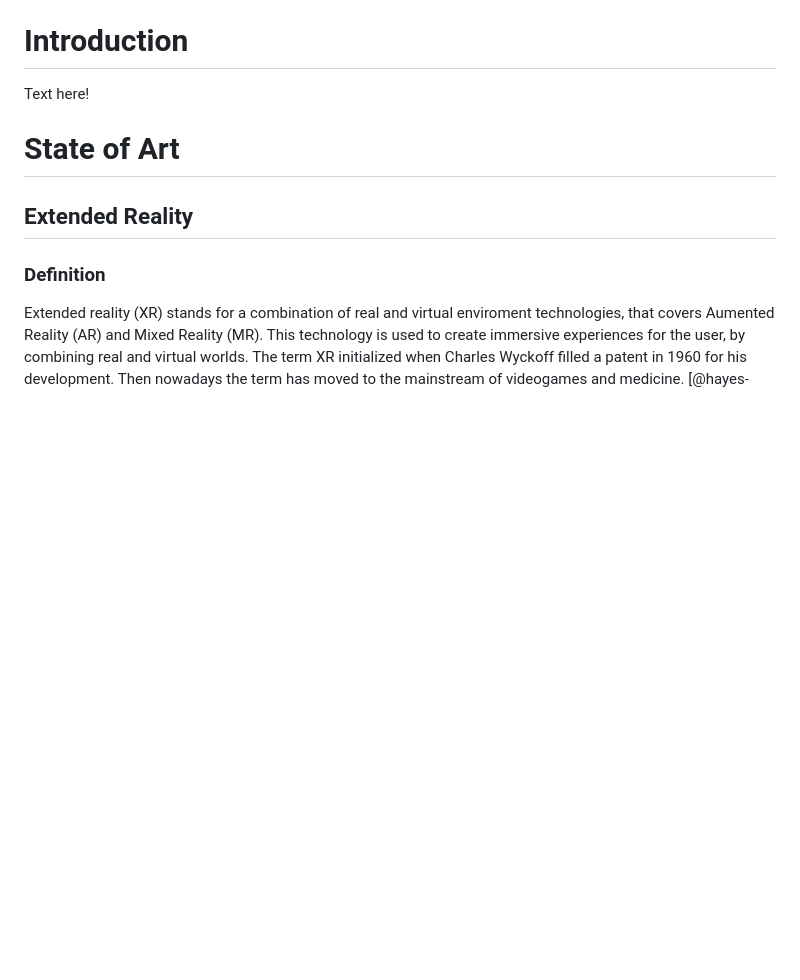
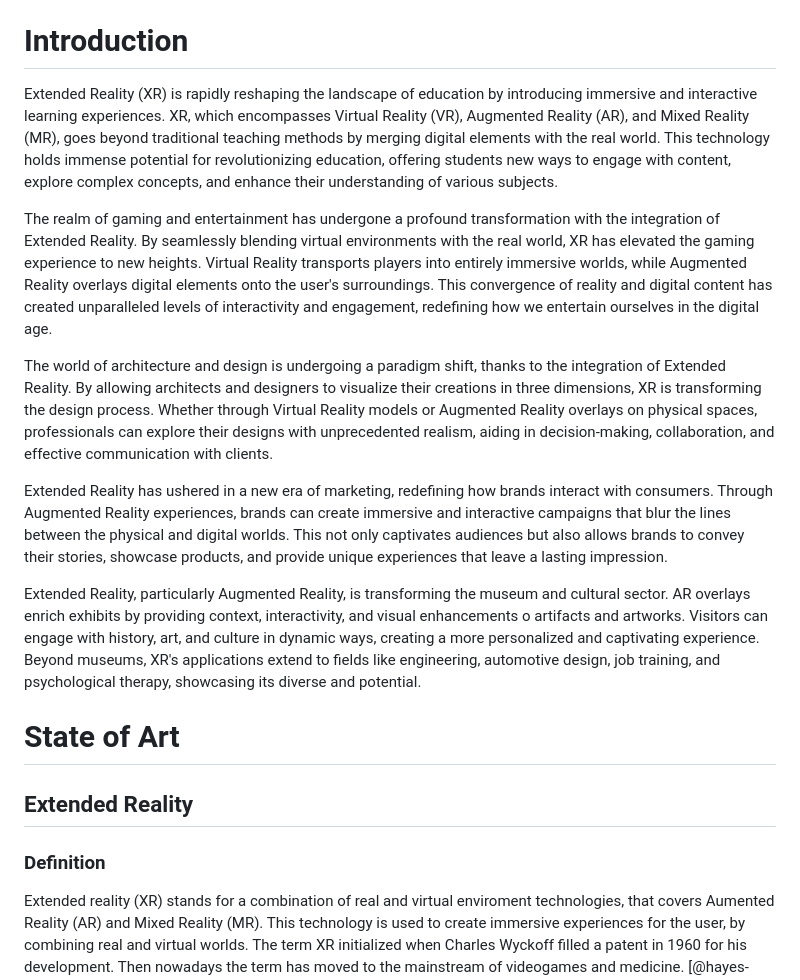
Before and after one commit to iZackk26/Extended-Reality, a Markdown page: main.md, the part around the change. GitHub-like rendering; blank space fills up the shorter version.

Commit message:
introduction added

```diff
--- a/main.md
+++ b/main.md
@@ -41,7 +41,41 @@ ability to navigate complex situations.
 
 # Introduction
 
-Text here!
+Extended Reality (XR) is rapidly reshaping the landscape of education by
+introducing immersive and interactive learning experiences. XR, which
+encompasses Virtual Reality (VR), Augmented Reality (AR), and Mixed Reality (MR),
+goes beyond traditional teaching methods by merging digital elements with
+the real world. This technology holds immense potential for revolutionizing
+education, offering students new ways to engage with content, explore complex
+concepts, and enhance their understanding of various subjects.
+
+The realm of gaming and entertainment has undergone a profound transformation
+with the integration of Extended Reality. By seamlessly blending virtual environments
+with the real world, XR has elevated the gaming experience to new heights. Virtual
+Reality transports players into entirely immersive worlds, while Augmented Reality
+overlays digital elements onto the user's surroundings. This convergence of reality
+and digital content has created unparalleled levels of interactivity and engagement,
+redefining how we entertain ourselves in the digital age.
+
+The world of architecture and design is undergoing a paradigm shift, thanks to the
+integration of Extended Reality. By allowing architects and designers to visualize
+their creations in three dimensions, XR is transforming the design process. Whether
+through Virtual Reality models or Augmented Reality overlays on physical spaces,
+professionals can explore their designs with unprecedented realism, aiding in
+decision-making, collaboration, and effective communication with clients.
+
+Extended Reality has ushered in a new era of marketing, redefining how brands interact
+with consumers. Through Augmented Reality experiences, brands can create immersive and
+interactive campaigns that blur the lines between the physical and digital worlds.
+This not only captivates audiences but also allows brands to convey their stories,
+showcase products, and provide unique experiences that leave a lasting impression.
+
+Extended Reality, particularly Augmented Reality, is transforming the museum and cultural
+sector. AR overlays enrich exhibits by providing context, interactivity, and visual enhancements
+o artifacts and artworks. Visitors can engage with history, art, and culture in dynamic ways,
+creating a more personalized and captivating experience. Beyond museums, XR's applications
+extend to fields like engineering, automotive design, job training, and psychological therapy,
+showcasing its diverse and potential.
 
 # State of Art
 
```
